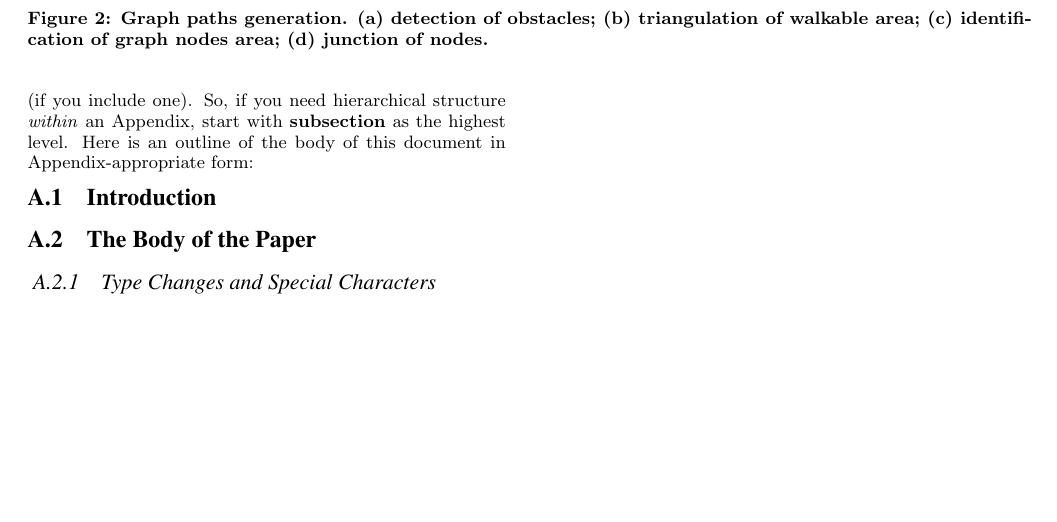
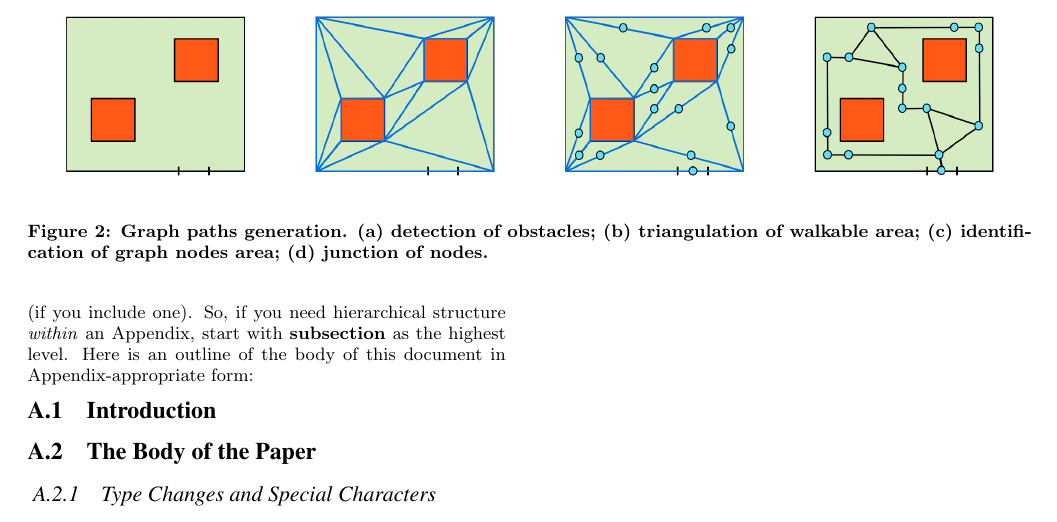
Before and after one commit to cvdlab/doceng2015, a LaTeX paper (doceng2015.tex): part of page 4 of 4, cut so that both start at the same text, the shorter picture padded with empty space. The pictures show the PDF file doceng2015.pdf that the author committed with the source.

Commit message:
latex build

```diff
--- a/doceng2015.tex
+++ b/doceng2015.tex
@@ -329,10 +329,10 @@ to the nearest node in the room.
 
 \begin{figure*}[htbp] % figure placement: here, top, bottom, or page
   \centering
-  \includegraphics[height=0.2\linewidth,width=0.2425\linewidth]{images/graph-generation-1}
-  \includegraphics[height=0.2\linewidth,width=0.2425\linewidth]{images/graph-generation-2}
-  \includegraphics[height=0.2\linewidth,width=0.2425\linewidth]{images/graph-generation-3}
-  \includegraphics[height=0.2\linewidth,width=0.2425\linewidth]{images/graph-generation-4}
+  \includegraphics[height=0.2\linewidth,width=0.2425\linewidth]{images/graph-generation/single/graph-generation-1}
+  \includegraphics[height=0.2\linewidth,width=0.2425\linewidth]{images/graph-generation/single/graph-generation-2}
+  \includegraphics[height=0.2\linewidth,width=0.2425\linewidth]{images/graph-generation/single/graph-generation-3}
+  \includegraphics[height=0.2\linewidth,width=0.2425\linewidth]{images/graph-generation/single/graph-generation-4}
   \caption{Graph paths generation. (a) detection of obstacles; (b) triangulation of walkable area; (c) identification of graph nodes area; (d) junction of nodes.}
   \label{fig:graph-generation}
 \end{figure*}
```
Also changed, not shown: doceng2015.pdf, 1 other file.
